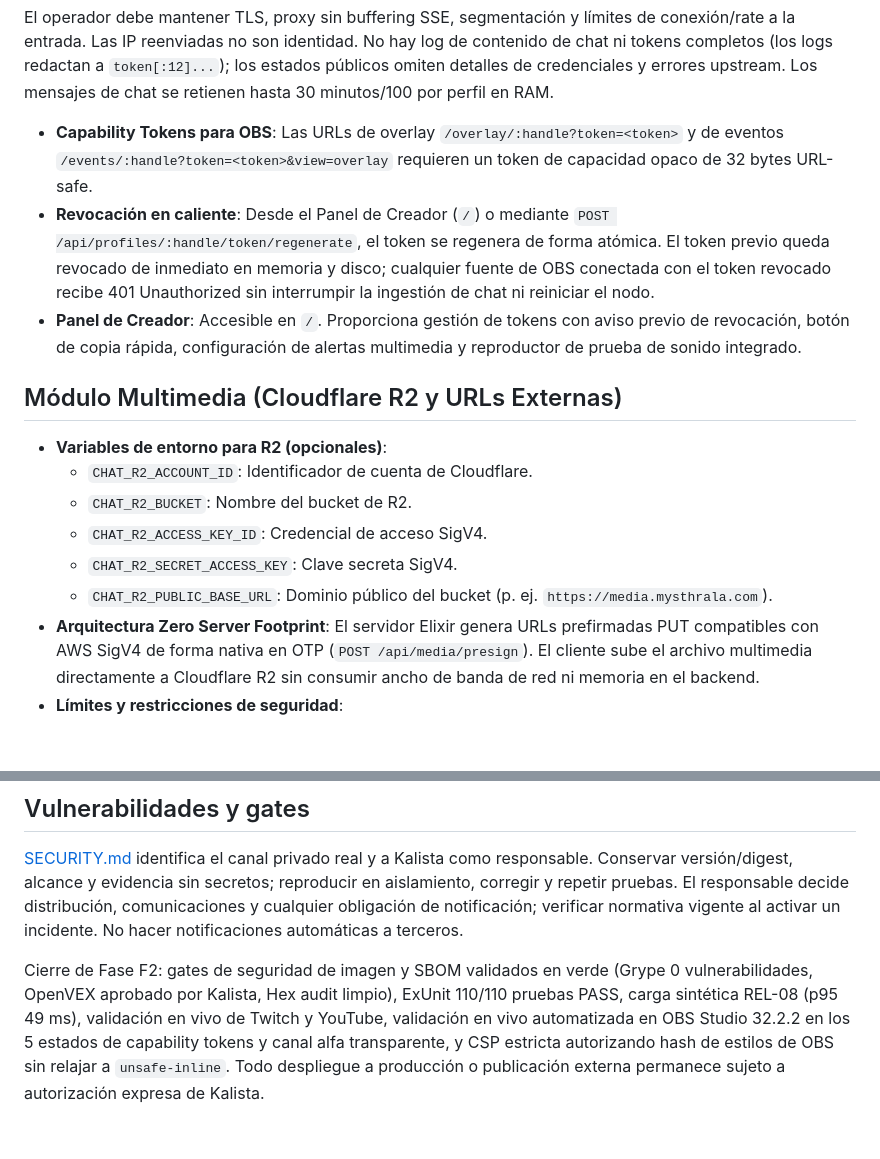
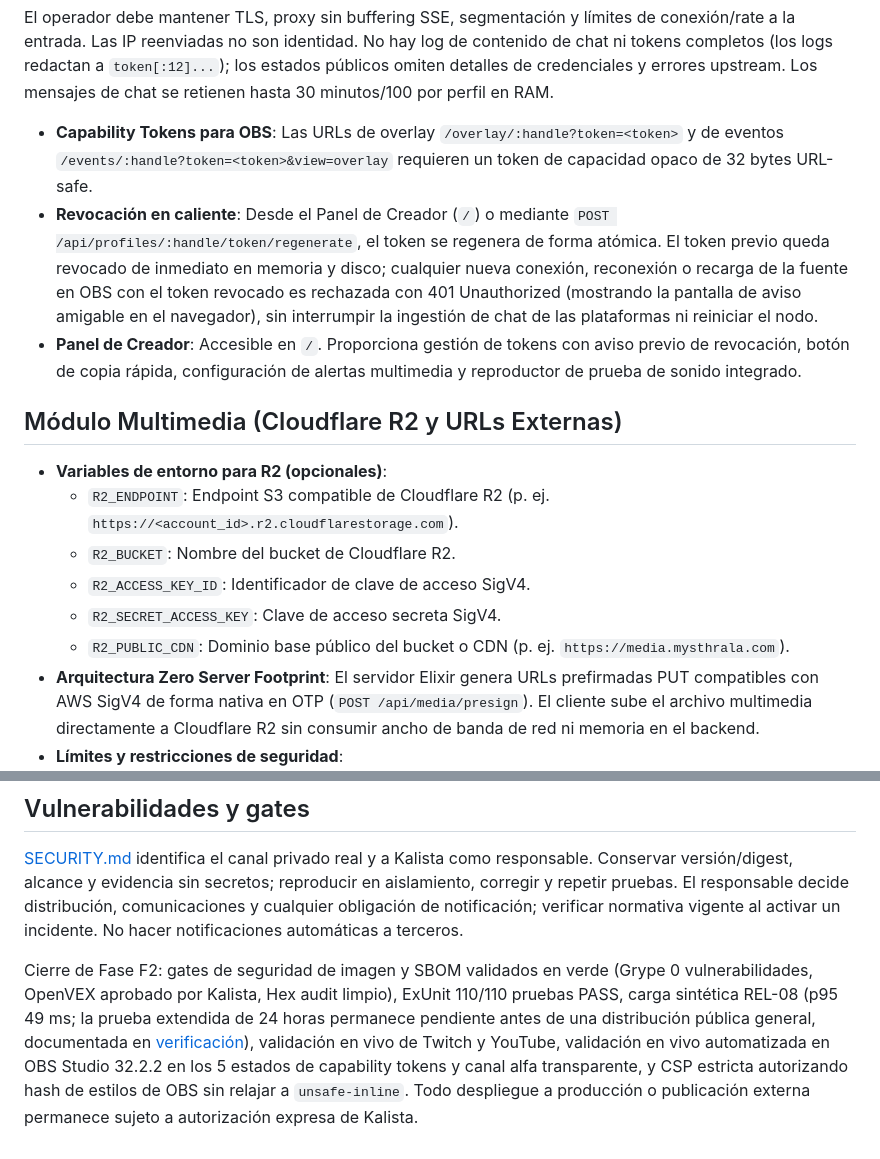
Before and after one commit to tears-mysthrala/chat-overlay, a Markdown page: docs/operations.md, 2 parts joined by grey strips. Rendered like a GitHub page; blank space fills up the shorter version.

Commit message:
docs(f2): address review feedback on R2 env vars, 24h load gate and hot revocation (Refs #21)

```diff
--- a/docs/operations.md
+++ b/docs/operations.md
@@ -13,17 +13,17 @@ Para actualizar: conservar configuración y referencias secretas fuera de Git, c
 El operador debe mantener TLS, proxy sin buffering SSE, segmentación y límites de conexión/rate a la entrada. Las IP reenviadas no son identidad. No hay log de contenido de chat ni tokens completos (los logs redactan a `token[:12]...`); los estados públicos omiten detalles de credenciales y errores upstream. Los mensajes de chat se retienen hasta 30 minutos/100 por perfil en RAM.
 
 - **Capability Tokens para OBS**: Las URLs de overlay `/overlay/:handle?token=<token>` y de eventos `/events/:handle?token=<token>&view=overlay` requieren un token de capacidad opaco de 32 bytes URL-safe.
-- **Revocación en caliente**: Desde el Panel de Creador (`/`) o mediante `POST /api/profiles/:handle/token/regenerate`, el token se regenera de forma atómica. El token previo queda revocado de inmediato en memoria y disco; cualquier fuente de OBS conectada con el token revocado recibe 401 Unauthorized sin interrumpir la ingestión de chat ni reiniciar el nodo.
+- **Revocación en caliente**: Desde el Panel de Creador (`/`) o mediante `POST /api/profiles/:handle/token/regenerate`, el token se regenera de forma atómica. El token previo queda revocado de inmediato en memoria y disco; cualquier nueva conexión, reconexión o recarga de la fuente en OBS con el token revocado es rechazada con 401 Unauthorized (mostrando la pantalla de aviso amigable en el navegador), sin interrumpir la ingestión de chat de las plataformas ni reiniciar el nodo.
 - **Panel de Creador**: Accesible en `/`. Proporciona gestión de tokens con aviso previo de revocación, botón de copia rápida, configuración de alertas multimedia y reproductor de prueba de sonido integrado.
 
 ## Módulo Multimedia (Cloudflare R2 y URLs Externas)
 
 - **Variables de entorno para R2 (opcionales)**:
-  - `CHAT_R2_ACCOUNT_ID`: Identificador de cuenta de Cloudflare.
-  - `CHAT_R2_BUCKET`: Nombre del bucket de R2.
-  - `CHAT_R2_ACCESS_KEY_ID`: Credencial de acceso SigV4.
-  - `CHAT_R2_SECRET_ACCESS_KEY`: Clave secreta SigV4.
-  - `CHAT_R2_PUBLIC_BASE_URL`: Dominio público del bucket (p. ej. `https://media.mysthrala.com`).
+  - `R2_ENDPOINT`: Endpoint S3 compatible de Cloudflare R2 (p. ej. `https://<account_id>.r2.cloudflarestorage.com`).
+  - `R2_BUCKET`: Nombre del bucket de Cloudflare R2.
+  - `R2_ACCESS_KEY_ID`: Identificador de clave de acceso SigV4.
+  - `R2_SECRET_ACCESS_KEY`: Clave de acceso secreta SigV4.
+  - `R2_PUBLIC_CDN`: Dominio base público del bucket o CDN (p. ej. `https://media.mysthrala.com`).
 - **Arquitectura Zero Server Footprint**: El servidor Elixir genera URLs prefirmadas PUT compatibles con AWS SigV4 de forma nativa en OTP (`POST /api/media/presign`). El cliente sube el archivo multimedia directamente a Cloudflare R2 sin consumir ancho de banda de red ni memoria en el backend.
 - **Límites y restricciones de seguridad**:
   - Audios: `.mp3`, `.ogg`, `.wav`, `.webm` (máximo 2 MB por archivo).
@@ -36,4 +36,4 @@ El operador debe mantener TLS, proxy sin buffering SSE, segmentación y límites
 
 [SECURITY.md](../SECURITY.md) identifica el canal privado real y a Kalista como responsable. Conservar versión/digest, alcance y evidencia sin secretos; reproducir en aislamiento, corregir y repetir pruebas. El responsable decide distribución, comunicaciones y cualquier obligación de notificación; verificar normativa vigente al activar un incidente. No hacer notificaciones automáticas a terceros.
 
-Cierre de Fase F2: gates de seguridad de imagen y SBOM validados en verde (Grype 0 vulnerabilidades, OpenVEX aprobado por Kalista, Hex audit limpio), ExUnit 110/110 pruebas PASS, carga sintética REL-08 (p95 49 ms), validación en vivo de Twitch y YouTube, validación en vivo automatizada en OBS Studio 32.2.2 en los 5 estados de capability tokens y canal alfa transparente, y CSP estricta autorizando hash de estilos de OBS sin relajar a `unsafe-inline`. Todo despliegue a producción o publicación externa permanece sujeto a autorización expresa de Kalista.
+Cierre de Fase F2: gates de seguridad de imagen y SBOM validados en verde (Grype 0 vulnerabilidades, OpenVEX aprobado por Kalista, Hex audit limpio), ExUnit 110/110 pruebas PASS, carga sintética REL-08 (p95 49 ms; la prueba extendida de 24 horas permanece pendiente antes de una distribución pública general, documentada en [verificación](verification.md)), validación en vivo de Twitch y YouTube, validación en vivo automatizada en OBS Studio 32.2.2 en los 5 estados de capability tokens y canal alfa transparente, y CSP estricta autorizando hash de estilos de OBS sin relajar a `unsafe-inline`. Todo despliegue a producción o publicación externa permanece sujeto a autorización expresa de Kalista.
```
Also changed, not shown: README.md (+1 -1 lines), WHAT_WE_ARE_BUILDING.md (+1 -1 lines).
